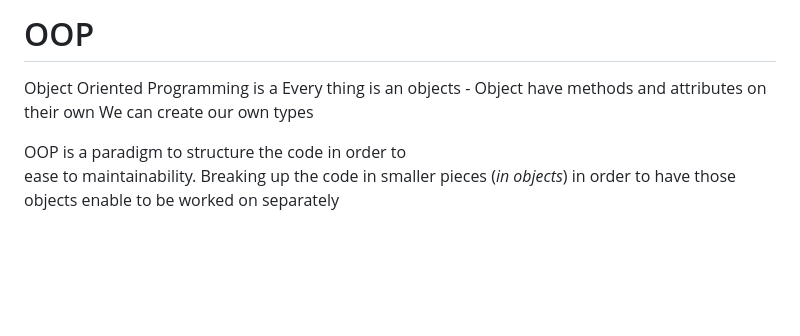
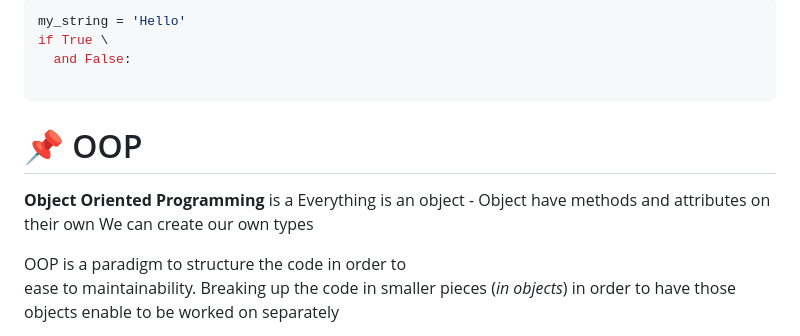
Before and after one commit to LaurelineP/ztm_python, a Markdown page: README.md, the part around the change printed below. GitHub-like rendering; blank space fills up the shorter version.

````diff
--- a/README.md
+++ b/README.md
@@ -43,7 +64,16 @@ https://stackoverflow.com/questions/39983695/what-is-truthy-and-falsy-how-is-it-
 
-# OOP
-Object Oriented Programming is a
-Every thing is an objects - Object have methods and attributes on their own
+```py
+my_string = 'Hello'
+if True \
+  and False:
+
+```
+
+
+
+# 📌 OOP
+**Object Oriented Programming** is a
+Everything is an object - Object have methods and attributes on their own
 We can create our own types
 
 OOP is a paradigm to structure the code in order to
````
Also changed, not shown: other parts of README.md (+31 -10 lines).
